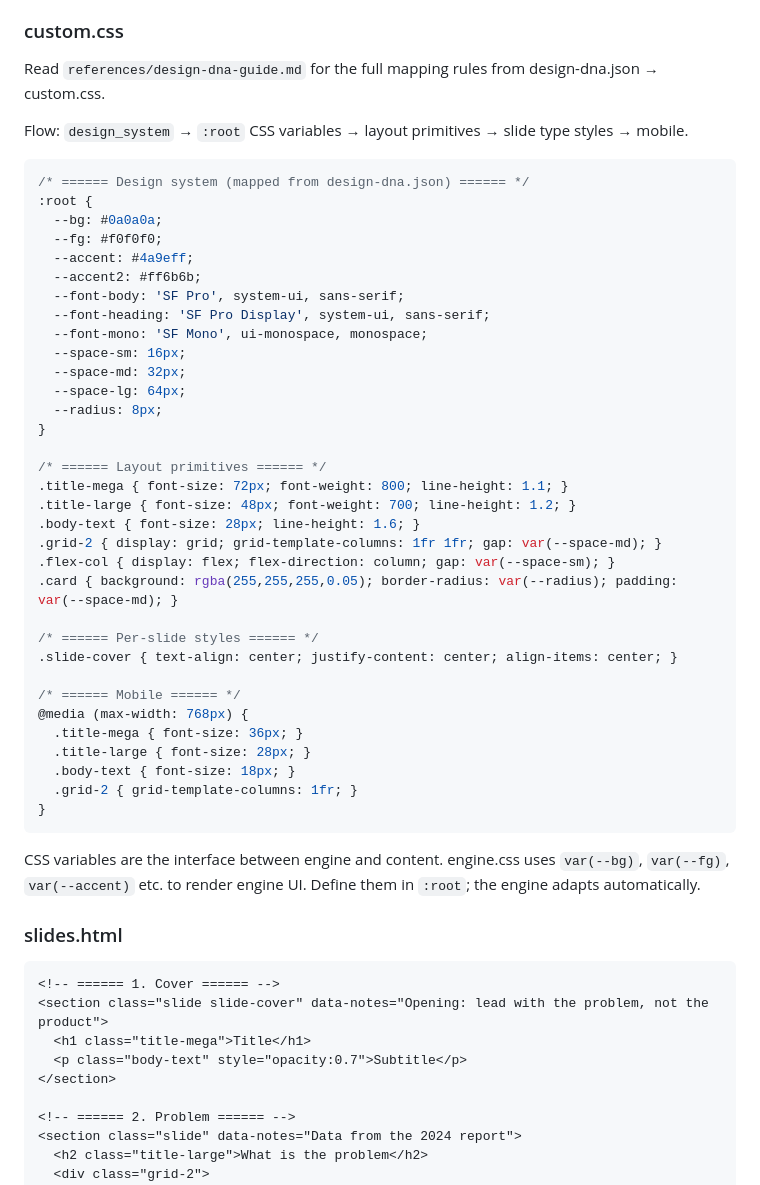
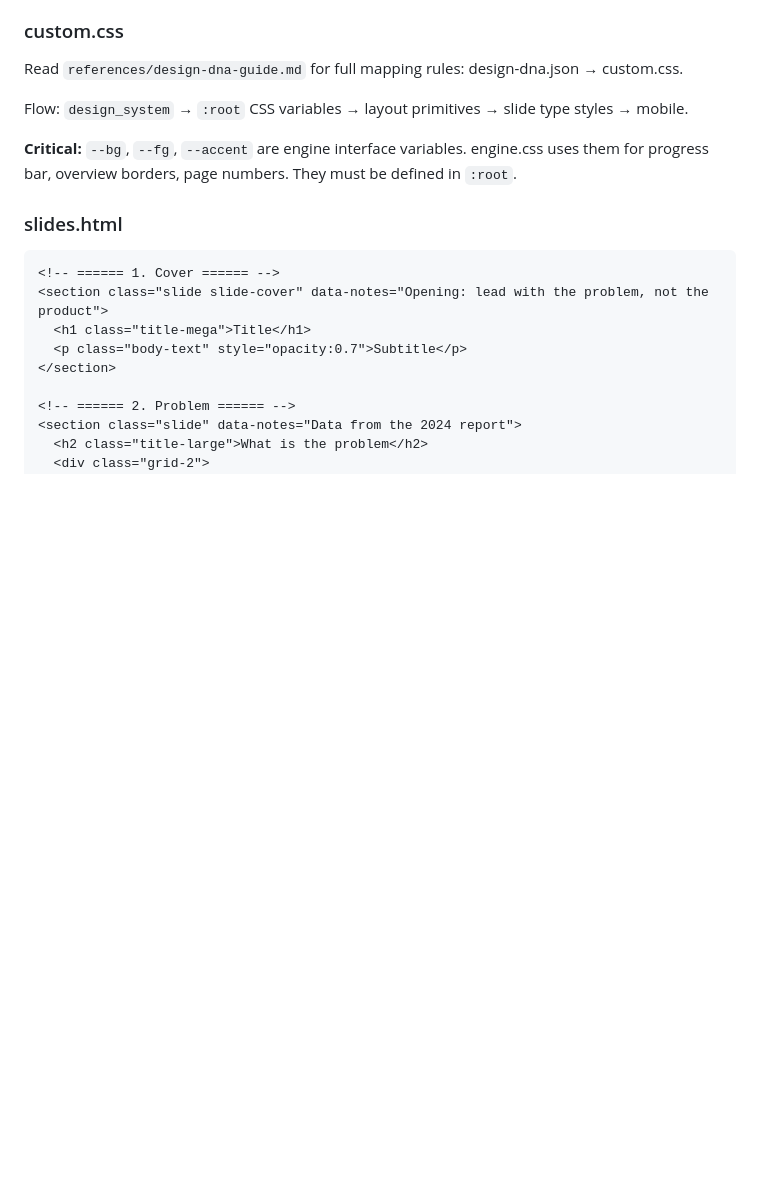
Before and after one commit to hiyeshu/codeck, a Markdown page: skills/codeck-design/SKILL.md, the part around one of its changes. Drawn GitHub-style; blank space fills up the shorter version.

````diff
--- a/skills/codeck-design/SKILL.md
+++ b/skills/codeck-design/SKILL.md
@@ -206,47 +241,11 @@ bash "$ENGINE_DIR/assemble.sh" "$DECK_DIR" "{title}" "{language}" \
 
 ### custom.css
 
-Read `references/design-dna-guide.md` for the full mapping rules from design-dna.json → custom.css.
+Read `references/design-dna-guide.md` for full mapping rules: design-dna.json → custom.css.
 
 Flow: `design_system` → `:root` CSS variables → layout primitives → slide type styles → mobile.
 
-```css
-/* ====== Design system (mapped from design-dna.json) ====== */
-:root {
-  --bg: #0a0a0a;
-  --fg: #f0f0f0;
-  --accent: #4a9eff;
-  --accent2: #ff6b6b;
-  --font-body: 'SF Pro', system-ui, sans-serif;
-  --font-heading: 'SF Pro Display', system-ui, sans-serif;
-  --font-mono: 'SF Mono', ui-monospace, monospace;
-  --space-sm: 16px;
-  --space-md: 32px;
-  --space-lg: 64px;
-  --radius: 8px;
-}
-
-/* ====== Layout primitives ====== */
-.title-mega { font-size: 72px; font-weight: 800; line-height: 1.1; }
-.title-large { font-size: 48px; font-weight: 700; line-height: 1.2; }
-.body-text { font-size: 28px; line-height: 1.6; }
-.grid-2 { display: grid; grid-template-columns: 1fr 1fr; gap: var(--space-md); }
-.flex-col { display: flex; flex-direction: column; gap: var(--space-sm); }
-.card { background: rgba(255,255,255,0.05); border-radius: var(--radius); padding: var(--space-md); }
-
-/* ====== Per-slide styles ====== */
-.slide-cover { text-align: center; justify-content: center; align-items: center; }
-
-/* ====== Mobile ====== */
-@media (max-width: 768px) {
-  .title-mega { font-size: 36px; }
-  .title-large { font-size: 28px; }
-  .body-text { font-size: 18px; }
-  .grid-2 { grid-template-columns: 1fr; }
-}
-```
-
-CSS variables are the interface between engine and content. engine.css uses `var(--bg)`, `var(--fg)`, `var(--accent)` etc. to render engine UI. Define them in `:root`; the engine adapts automatically.
+**Critical:** `--bg`, `--fg`, `--accent` are engine interface variables. engine.css uses them for progress bar, overview borders, page numbers. They must be defined in `:root`.
 
 ### slides.html
 
````
Also changed, not shown: other parts of skills/codeck-design/SKILL.md (+48 -26 lines), 2 other files.
